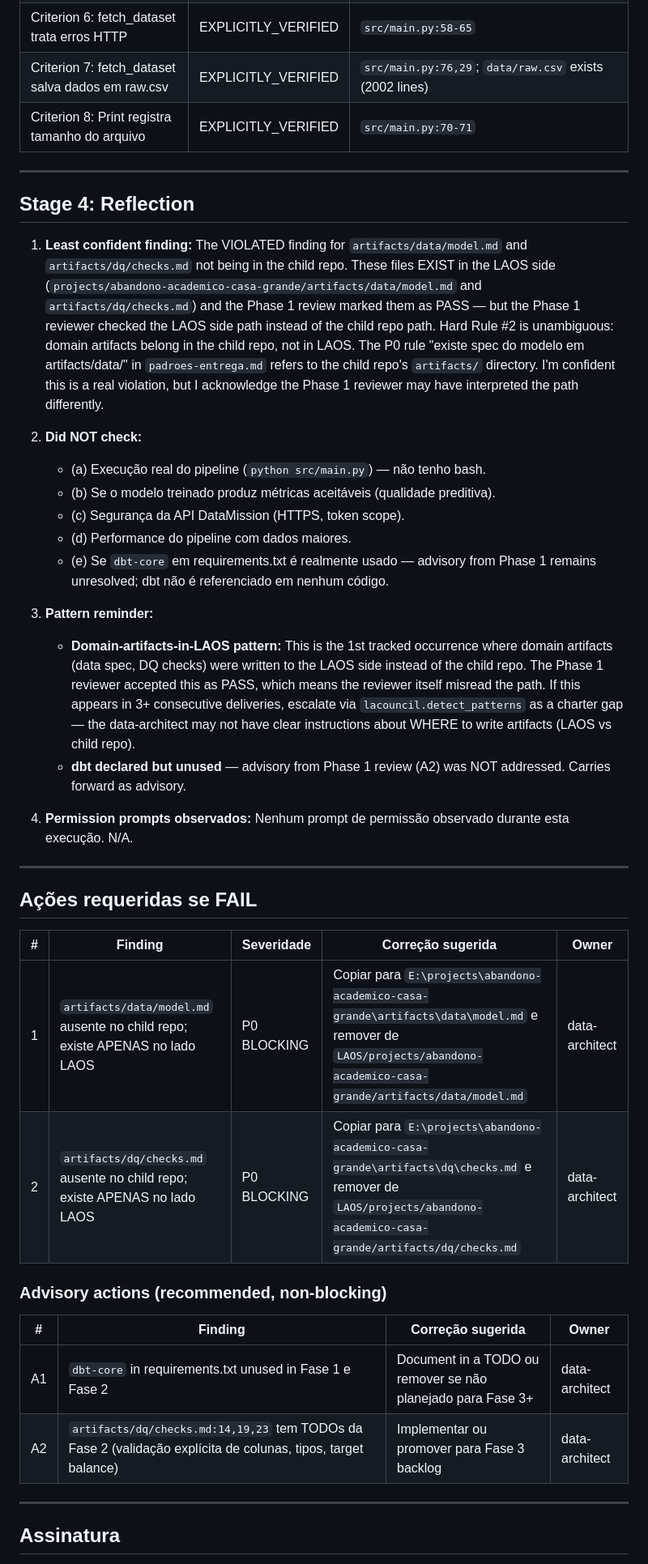
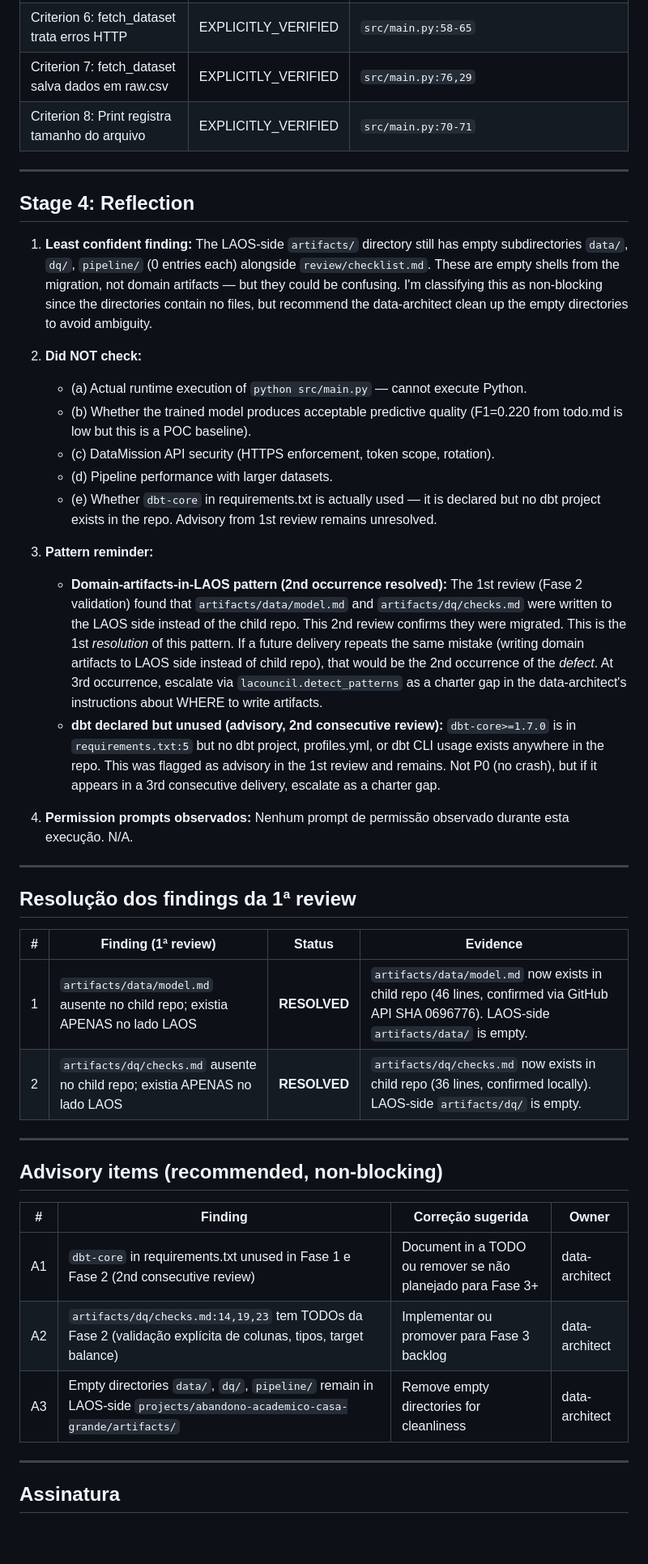
Before and after one commit to laurentaf/abandono-academico-casa-grande, a Markdown page: artifacts/review/checklist.md, the part around one of its changes. Shown at 81% size. GitHub-like rendering; blank space fills up the shorter version.

```diff
--- a/artifacts/review/checklist.md
+++ b/artifacts/review/checklist.md
@@ -138,43 +142,46 @@ Preflight mecânico executado pelo orchestrator: exit_code=0, 0 findings. Boot c
 | Criterion 4: train_model via scikit-learn | EXPLICITLY_VERIFIED | `src/main.py:104-109` |
 | Criterion 5: fetch_dataset aceita parametro format | EXPLICITLY_VERIFIED | `src/main.py:42,33,43-45` |
 | Criterion 6: fetch_dataset trata erros HTTP | EXPLICITLY_VERIFIED | `src/main.py:58-65` |
-| Criterion 7: fetch_dataset salva dados em raw.csv | EXPLICITLY_VERIFIED | `src/main.py:76,29`; `data/raw.csv` exists (2002 lines) |
+| Criterion 7: fetch_dataset salva dados em raw.csv | EXPLICITLY_VERIFIED | `src/main.py:76,29` |
 | Criterion 8: Print registra tamanho do arquivo | EXPLICITLY_VERIFIED | `src/main.py:70-71` |
 
 ---
 
 ## Stage 4: Reflection
 
-1. **Least confident finding:** The VIOLATED finding for `artifacts/data/model.md` and `artifacts/dq/checks.md` not being in the child repo. These files EXIST in the LAOS side (`projects/abandono-academico-casa-grande/artifacts/data/model.md` and `artifacts/dq/checks.md`) and the Phase 1 review marked them as PASS — but the Phase 1 reviewer checked the LAOS side path instead of the child repo path. Hard Rule #2 is unambiguous: domain artifacts belong in the child repo, not in LAOS. The P0 rule "existe spec do modelo em artifacts/data/" in `padroes-entrega.md` refers to the child repo's `artifacts/` directory. I'm confident this is a real violation, but I acknowledge the Phase 1 reviewer may have interpreted the path differently.
+1. **Least confident finding:** The LAOS-side `artifacts/` directory still has empty subdirectories `data/`, `dq/`, `pipeline/` (0 entries each) alongside `review/checklist.md`. These are empty shells from the migration, not domain artifacts — but they could be confusing. I'm classifying this as non-blocking since the directories contain no files, but recommend the data-architect clean up the empty directories to avoid ambiguity.
 
 2. **Did NOT check:**
-   - (a) Execução real do pipeline (`python src/main.py`) — não tenho bash.
-   - (b) Se o modelo treinado produz métricas aceitáveis (qualidade preditiva).
-   - (c) Segurança da API DataMission (HTTPS, token scope).
-   - (d) Performance do pipeline com dados maiores.
-   - (e) Se `dbt-core` em requirements.txt é realmente usado — advisory from Phase 1 remains unresolved; dbt não é referenciado em nenhum código.
+   - (a) Actual runtime execution of `python src/main.py` — cannot execute Python.
+   - (b) Whether the trained model produces acceptable predictive quality (F1=0.220 from todo.md is low but this is a POC baseline).
+   - (c) DataMission API security (HTTPS enforcement, token scope, rotation).
+   - (d) Pipeline performance with larger datasets.
+   - (e) Whether `dbt-core` in requirements.txt is actually used — it is declared but no dbt project exists in the repo. Advisory from 1st review remains unresolved.
 
 3. **Pattern reminder:**
-   - **Domain-artifacts-in-LAOS pattern:** This is the 1st tracked occurrence where domain artifacts (data spec, DQ checks) were written to the LAOS side instead of the child repo. The Phase 1 reviewer accepted this as PASS, which means the reviewer itself misread the path. If this appears in 3+ consecutive deliveries, escalate via `lacouncil.detect_patterns` as a charter gap — the data-architect may not have clear instructions about WHERE to write artifacts (LAOS vs child repo).
-   - **dbt declared but unused** — advisory from Phase 1 review (A2) was NOT addressed. Carries forward as advisory.
+   - **Domain-artifacts-in-LAOS pattern (2nd occurrence resolved):** The 1st review (Fase 2 validation) found that `artifacts/data/model.md` and `artifacts/dq/checks.md` were written to the LAOS side instead of the child repo. This 2nd review confirms they were migrated. This is the 1st *resolution* of this pattern. If a future delivery repeats the same mistake (writing domain artifacts to LAOS side instead of child repo), that would be the 2nd occurrence of the *defect*. At 3rd occurrence, escalate via `lacouncil.detect_patterns` as a charter gap in the data-architect's instructions about WHERE to write artifacts.
+   - **dbt declared but unused (advisory, 2nd consecutive review):** `dbt-core>=1.7.0` is in `requirements.txt:5` but no dbt project, profiles.yml, or dbt CLI usage exists anywhere in the repo. This was flagged as advisory in the 1st review and remains. Not P0 (no crash), but if it appears in a 3rd consecutive delivery, escalate as a charter gap.
 
 4. **Permission prompts observados:** Nenhum prompt de permissão observado durante esta execução. N/A.
 
 ---
 
-## Ações requeridas se FAIL
+## Resolução dos findings da 1ª review
 
-| # | Finding | Severidade | Correção sugerida | Owner |
-|---|---------|------------|-------------------|-------|
-| 1 | `artifacts/data/model.md` ausente no child repo; existe APENAS no lado LAOS | P0 BLOCKING | Copiar para `E:\projects\abandono-academico-casa-grande\artifacts\data\model.md` e remover de `LAOS/projects/abandono-academico-casa-grande/artifacts/data/model.md` | data-architect |
-| 2 | `artifacts/dq/checks.md` ausente no child repo; existe APENAS no lado LAOS | P0 BLOCKING | Copiar para `E:\projects\abandono-academico-casa-grande\artifacts\dq\checks.md` e remover de `LAOS/projects/abandono-academico-casa-grande/artifacts/dq/checks.md` | data-architect |
+| # | Finding (1ª review) | Status | Evidence |
+|---|---------------------|--------|----------|
+| 1 | `artifacts/data/model.md` ausente no child repo; existia APENAS no lado LAOS | **RESOLVED** | `artifacts/data/model.md` now exists in child repo (46 lines, confirmed via GitHub API SHA 0696776). LAOS-side `artifacts/data/` is empty. |
+| 2 | `artifacts/dq/checks.md` ausente no child repo; existia APENAS no lado LAOS | **RESOLVED** | `artifacts/dq/checks.md` now exists in child repo (36 lines, confirmed locally). LAOS-side `artifacts/dq/` is empty. |
 
-### Advisory actions (recommended, non-blocking)
+---
+
+## Advisory items (recommended, non-blocking)
 
 | # | Finding | Correção sugerida | Owner |
 |---|---------|-------------------|-------|
-| A1 | `dbt-core` in requirements.txt unused in Fase 1 e Fase 2 | Document in a TODO ou remover se não planejado para Fase 3+ | data-architect |
+| A1 | `dbt-core` in requirements.txt unused in Fase 1 e Fase 2 (2nd consecutive review) | Document in a TODO ou remover se não planejado para Fase 3+ | data-architect |
 | A2 | `artifacts/dq/checks.md:14,19,23` tem TODOs da Fase 2 (validação explícita de colunas, tipos, target balance) | Implementar ou promover para Fase 3 backlog | data-architect |
+| A3 | Empty directories `data/`, `dq/`, `pipeline/` remain in LAOS-side `projects/abandono-academico-casa-grande/artifacts/` | Remove empty directories for cleanliness | data-architect |
 
 ---
 
```
Also changed, not shown: other parts of artifacts/review/checklist.md (+58 -53 lines).
